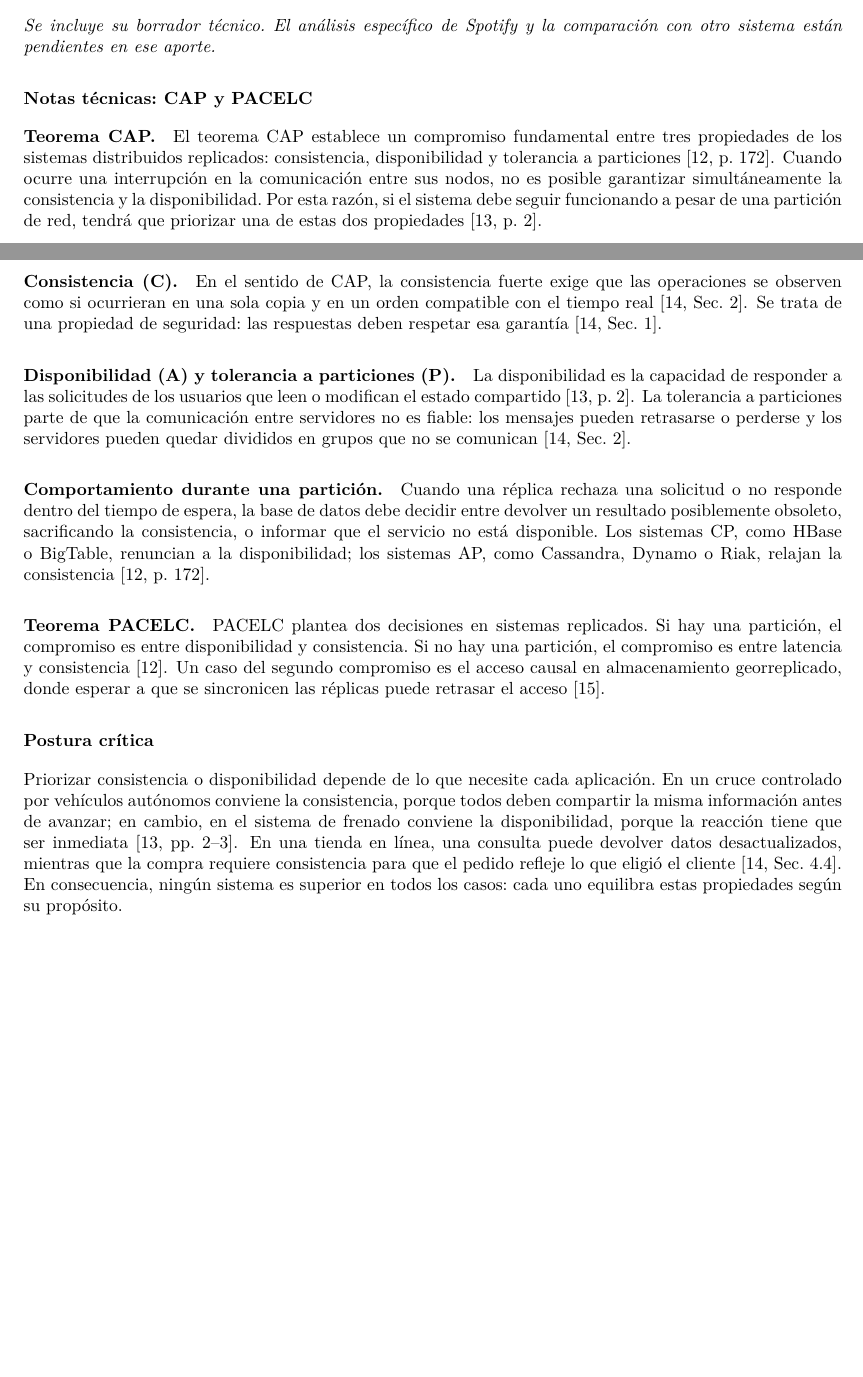
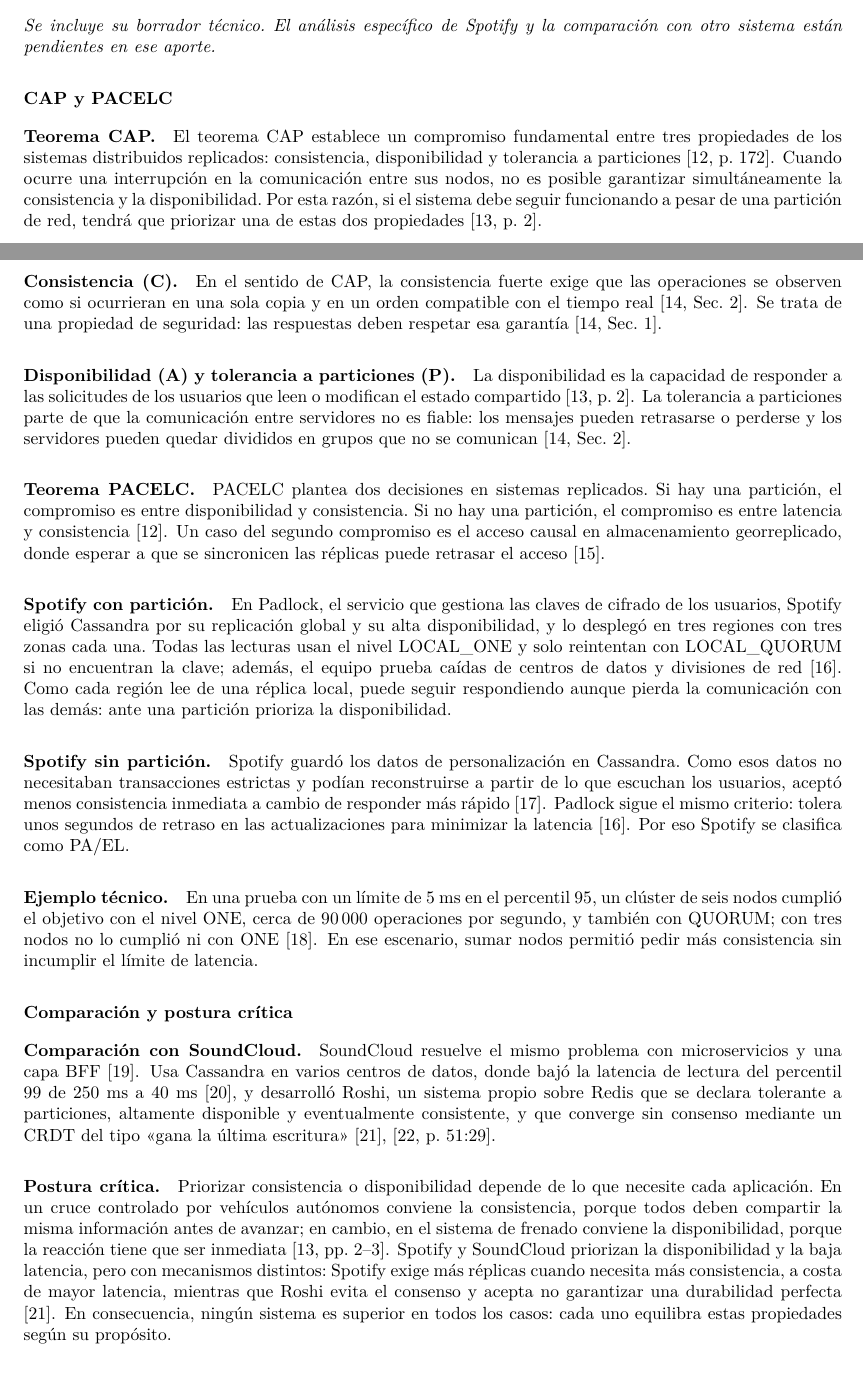
Before and after one commit to jcedenoi4/GA-SUM-01-EXP, a LaTeX document (notas/notas.tex, which reads notas/apartados/cap_comparacion.tex): two parts of pages 1 and 2 of 4 before the commit and two parts of pages 1 and 2 of 5 after it, joined at a grey line, cut so that both start at the same text, the shorter picture padded with empty space. Compiled offline with pdfLaTeX.

Commit message:
Completa las notas de CAP, PACELC y comparación con SoundCloud

```diff
--- a/notas/apartados/cap_comparacion.tex
+++ b/notas/apartados/cap_comparacion.tex
@@ -1,13 +1,14 @@
 % =====================================================================
-% Notas técnicas: Apartado 4 (CAP y PACELC) y Apartado 7 (Postura crítica)
+% Notas técnicas: Apartado 4 (CAP y PACELC) y Apartado 7 (Comparación)
 % Responsable y expositor: Mendoza Villarroel Elian Jossue
 % Se incluye en notas/notas.tex con \input{notas/apartados/cap_comparacion}
 % Claves del .bib: ahmed2023consistency, lee2023consistency,
-%                  gilbert2012perspectives, lima2023causal
-% Versión inicial: falta el sistema analizado, la comparación y el aporte al PFC.
+%   gilbert2012perspectives, lima2023causal, almeida2024crdt,
+%   leenders2018padlock, mishra2015personalization, cody2015cassandra,
+%   obrien2022strangler, pythianSoundcloud, bourgon2014roshi, soundcloudRoshi
 % =====================================================================
 
-\subsection*{Notas técnicas: CAP y PACELC}
+\subsection*{CAP y PACELC}
 
 \paragraph{Teorema CAP.}
 El teorema CAP establece un compromiso fundamental entre tres propiedades de
@@ -33,14 +34,6 @@
 perderse y los servidores pueden quedar divididos en grupos que no se
 comunican \cite[Sec.~2]{gilbert2012perspectives}.
 
-\paragraph{Comportamiento durante una partición.}
-Cuando una réplica rechaza una solicitud o no responde dentro del tiempo de
-espera, la base de datos debe decidir entre devolver un resultado
-posiblemente obsoleto, sacrificando la consistencia, o informar que el
-servicio no está disponible. Los sistemas CP, como HBase o BigTable,
-renuncian a la disponibilidad; los sistemas AP, como Cassandra, Dynamo o
-Riak, relajan la consistencia \cite[p.~172]{ahmed2023consistency}.
-
 \paragraph{Teorema PACELC.}
 PACELC plantea dos decisiones en sistemas replicados. Si hay una partición,
 el compromiso es entre disponibilidad y consistencia. Si no hay una
@@ -49,22 +42,54 @@
 causal en almacenamiento georreplicado, donde esperar a que se sincronicen
 las réplicas puede retrasar el acceso \cite{lima2023causal}.
 
-\subsection*{Postura crítica}
+\paragraph{Spotify con partición.}
+En Padlock, el servicio que gestiona las claves de cifrado de los usuarios,
+Spotify eligió Cassandra por su replicación global y su alta
+disponibilidad, y lo desplegó en tres regiones con tres zonas cada una.
+Todas las lecturas usan el nivel LOCAL\_ONE y solo reintentan con
+LOCAL\_QUORUM si no encuentran la clave; además, el equipo prueba caídas de
+centros de datos y divisiones de red \cite{leenders2018padlock}. Como cada
+región lee de una réplica local, puede seguir respondiendo aunque pierda la
+comunicación con las demás: ante una partición prioriza la disponibilidad.
 
+\paragraph{Spotify sin partición.}
+Spotify guardó los datos de personalización en Cassandra. Como esos datos
+no necesitaban transacciones estrictas y podían reconstruirse a partir de lo
+que escuchan los usuarios, aceptó menos consistencia inmediata a cambio de
+responder más rápido \cite{mishra2015personalization}. Padlock sigue el
+mismo criterio: tolera unos segundos de retraso en las actualizaciones para
+minimizar la latencia \cite{leenders2018padlock}. Por eso Spotify se
+clasifica como PA/EL.
+
+\paragraph{Ejemplo técnico.}
+En una prueba con un límite de 5~ms en el percentil 95, un clúster de seis
+nodos cumplió el objetivo con el nivel ONE, cerca de 90\,000 operaciones por
+segundo, y también con QUORUM; con tres nodos no lo cumplió ni con ONE
+\cite{cody2015cassandra}. En ese escenario, sumar nodos permitió pedir más
+consistencia sin incumplir el límite de latencia.
+
+\subsection*{Comparación y postura crítica}
+
+\paragraph{Comparación con SoundCloud.}
+SoundCloud resuelve el mismo problema con microservicios y una capa BFF
+\cite{obrien2022strangler}. Usa Cassandra en varios centros de datos, donde
+bajó la latencia de lectura del percentil 99 de 250~ms a 40~ms
+\cite{pythianSoundcloud}, y desarrolló Roshi, un sistema propio sobre Redis
+que se declara tolerante a particiones, altamente disponible y
+eventualmente consistente, y que converge sin consenso mediante un CRDT del
+tipo «gana la última escritura» \cite{soundcloudRoshi},
+\cite[p.~51:29]{almeida2024crdt}.
+
+\paragraph{Postura crítica.}
 Priorizar consistencia o disponibilidad depende de lo que necesite cada
 aplicación. En un cruce controlado por vehículos autónomos conviene la
 consistencia, porque todos deben compartir la misma información antes de
 avanzar; en cambio, en el sistema de frenado conviene la disponibilidad,
 porque la reacción tiene que ser inmediata
-\cite[pp.~2--3]{lee2023consistency}. En una tienda en línea, una consulta
-puede devolver datos desactualizados, mientras que la compra requiere
-consistencia para que el pedido refleje lo que eligió el cliente
-\cite[Sec.~4.4]{gilbert2012perspectives}. En consecuencia, ningún sistema es
-superior en todos los casos: cada uno equilibra estas propiedades según su
-propósito.
-
-% Pendiente para próximos commits:
-%  - Sistema analizado: qué prioriza con y sin partición, clasificación
-%    PACELC y ejemplo técnico de su documentación oficial.
-%  - Comparación con un segundo sistema real (tabla del apartado 7).
-%  - Aporte al PFC para el apartado 8.
+\cite[pp.~2--3]{lee2023consistency}. Spotify y SoundCloud priorizan la
+disponibilidad y la baja latencia, pero con mecanismos distintos: Spotify
+exige más réplicas cuando necesita más consistencia, a costa de mayor
+latencia, mientras que Roshi evita el consenso y acepta no garantizar una
+durabilidad perfecta \cite{soundcloudRoshi}. En consecuencia, ningún sistema
+es superior en todos los casos: cada uno equilibra estas propiedades según
+su propósito.
```
